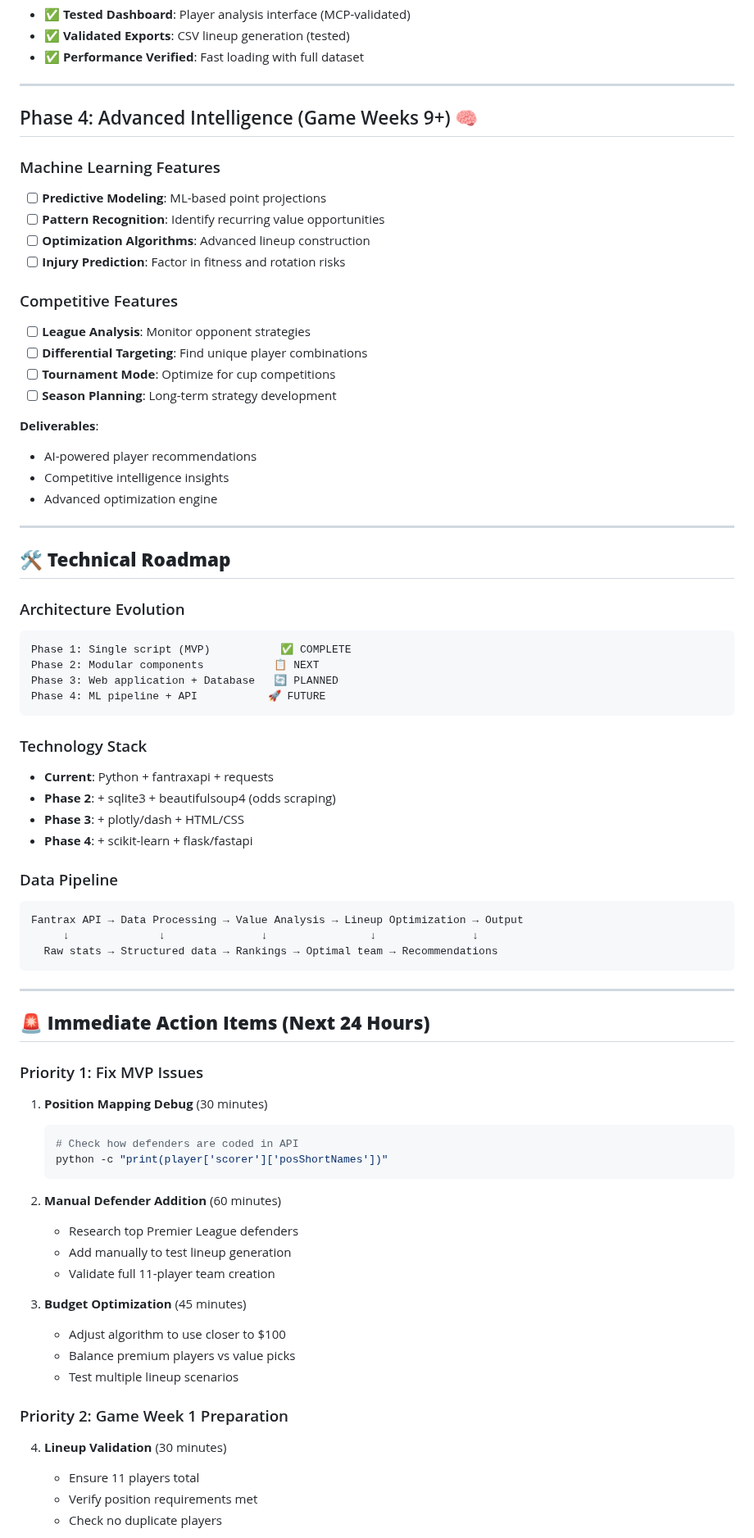
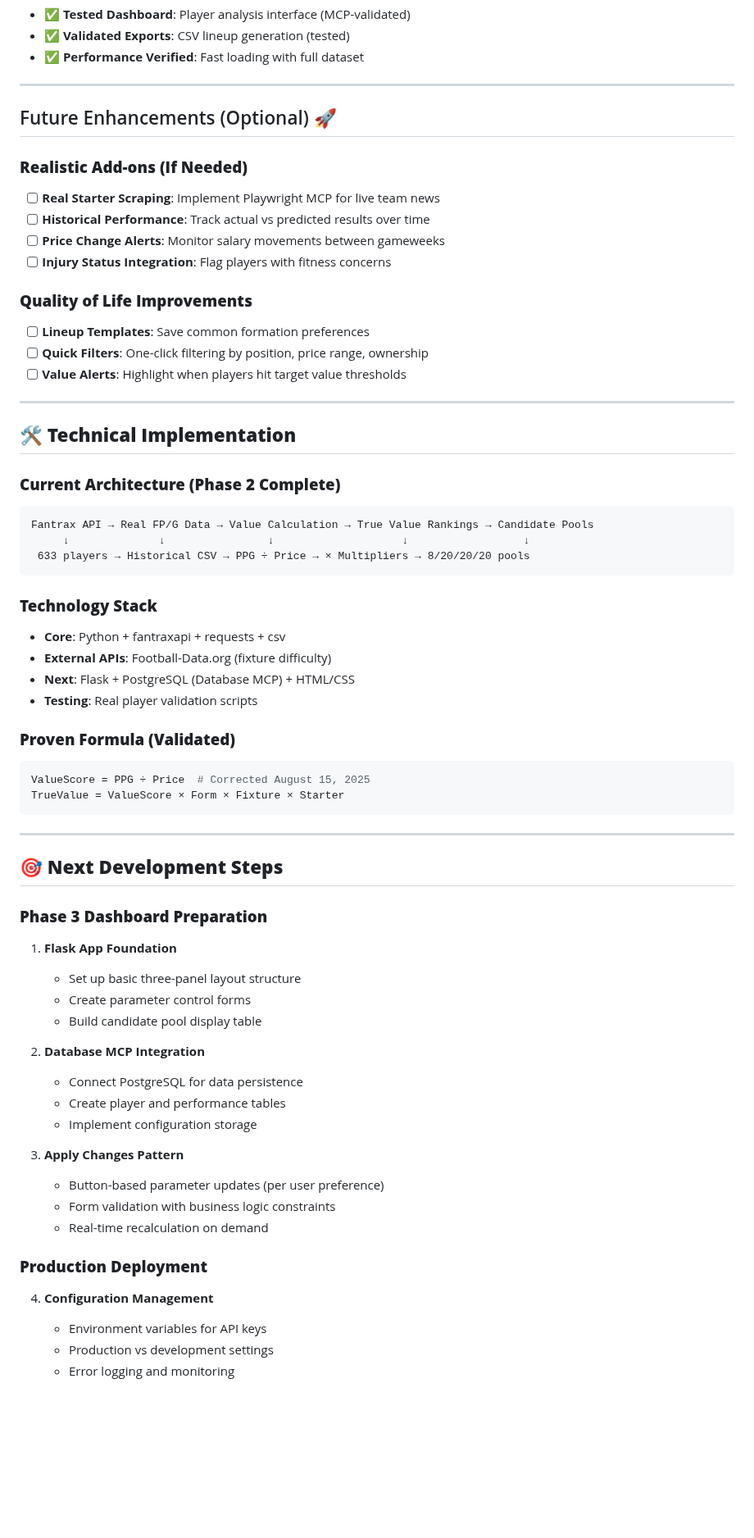
Before and after one commit to Halvornaldo/Fantrax_Value_Hunter, a Markdown page: docs/PLAN.md, the part around one of its changes. Shown at 82% size. GitHub-like rendering; blank space fills up the shorter version.

````diff
--- a/docs/PLAN.md
+++ b/docs/PLAN.md
@@ -174,74 +147,65 @@ For maximum efficiency, Phase 2+ will leverage available MCP servers automatical
 
 ---
 
-## Phase 4: Advanced Intelligence (Game Weeks 9+) 🧠
+## Future Enhancements (Optional) 🚀
 
-### Machine Learning Features
-- [ ] **Predictive Modeling**: ML-based point projections
-- [ ] **Pattern Recognition**: Identify recurring value opportunities
-- [ ] **Optimization Algorithms**: Advanced lineup construction
-- [ ] **Injury Prediction**: Factor in fitness and rotation risks
+### **Realistic Add-ons (If Needed)**
+- [ ] **Real Starter Scraping**: Implement Playwright MCP for live team news
+- [ ] **Historical Performance**: Track actual vs predicted results over time
+- [ ] **Price Change Alerts**: Monitor salary movements between gameweeks
+- [ ] **Injury Status Integration**: Flag players with fitness concerns
 
-### Competitive Features
-- [ ] **League Analysis**: Monitor opponent strategies
-- [ ] **Differential Targeting**: Find unique player combinations
-- [ ] **Tournament Mode**: Optimize for cup competitions
-- [ ] **Season Planning**: Long-term strategy development
-
-**Deliverables**:
-- AI-powered player recommendations
-- Competitive intelligence insights
-- Advanced optimization engine
+### **Quality of Life Improvements**
+- [ ] **Lineup Templates**: Save common formation preferences
+- [ ] **Quick Filters**: One-click filtering by position, price range, ownership
+- [ ] **Value Alerts**: Highlight when players hit target value thresholds
 
 ---
 
-## 🛠 **Technical Roadmap**
+## 🛠 **Technical Implementation**
 
-### Architecture Evolution
+### **Current Architecture (Phase 2 Complete)**
 ```
-Phase 1: Single script (MVP)           ✅ COMPLETE
-Phase 2: Modular components           📋 NEXT
-Phase 3: Web application + Database   🔄 PLANNED
-Phase 4: ML pipeline + API           🚀 FUTURE
+Fantrax API → Real FP/G Data → Value Calculation → True Value Rankings → Candidate Pools
+     ↓              ↓                ↓                    ↓                  ↓
+ 633 players → Historical CSV → PPG ÷ Price → × Multipliers → 8/20/20/20 pools
 ```
 
-### Technology Stack
-- **Current**: Python + fantraxapi + requests
-- **Phase 2**: + sqlite3 + beautifulsoup4 (odds scraping)
-- **Phase 3**: + plotly/dash + HTML/CSS
-- **Phase 4**: + scikit-learn + flask/fastapi
+### **Technology Stack**
+- **Core**: Python + fantraxapi + requests + csv
+- **External APIs**: Football-Data.org (fixture difficulty)
+- **Next**: Flask + PostgreSQL (Database MCP) + HTML/CSS
+- **Testing**: Real player validation scripts
 
-### Data Pipeline
-```
-Fantrax API → Data Processing → Value Analysis → Lineup Optimization → Output
-     ↓              ↓               ↓                ↓               ↓
-  Raw stats → Structured data → Rankings → Optimal team → Recommendations
+### **Proven Formula (Validated)**
+```python
+ValueScore = PPG ÷ Price  # Corrected August 15, 2025
+TrueValue = ValueScore × Form × Fixture × Starter
 ```
 
 ---
 
-## 🚨 **Immediate Action Items (Next 24 Hours)**
+## 🎯 **Next Development Steps**
 
-### Priority 1: Fix MVP Issues
-1. **Position Mapping Debug** (30 minutes)
-   ```bash
-   # Check how defenders are coded in API
-   python -c "print(player['scorer']['posShortNames'])"
-   ```
+### **Phase 3 Dashboard Preparation**
+1. **Flask App Foundation**
+   - Set up basic three-panel layout structure
+   - Create parameter control forms
+   - Build candidate pool display table
 
-2. **Manual Defender Addition** (60 minutes)
-   - Research top Premier League defenders
-   - Add manually to test lineup generation
-   - Validate full 11-player team creation
+2. **Database MCP Integration**
+   - Connect PostgreSQL for data persistence
+   - Create player and performance tables
+   - Implement configuration storage
 
-3. **Budget Optimization** (45 minutes)
-   - Adjust algorithm to use closer to $100
-   - Balance premium players vs value picks
-   - Test multiple lineup scenarios
+3. **Apply Changes Pattern**
+   - Button-based parameter updates (per user preference)
+   - Form validation with business logic constraints
+   - Real-time recalculation on demand
 
-### Priority 2: Game Week 1 Preparation
-4. **Lineup Validation** (30 minutes)
-   - Ensure 11 players total
-   - Verify position requirements met
-   - Check no duplicate players
+### **Production Deployment**
+4. **Configuration Management**
+   - Environment variables for API keys
+   - Production vs development settings
+   - Error logging and monitoring
 
````
Also changed, not shown: other parts of docs/PLAN.md (+104 -153 lines).
